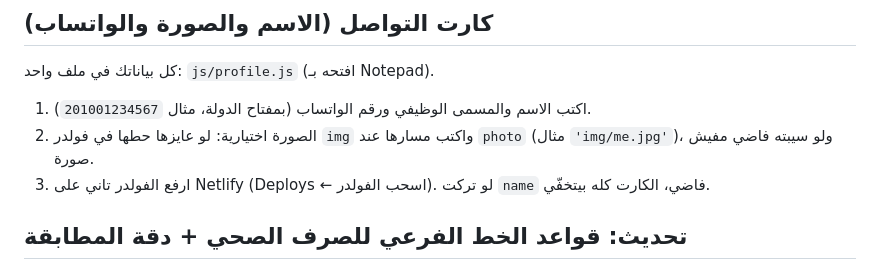
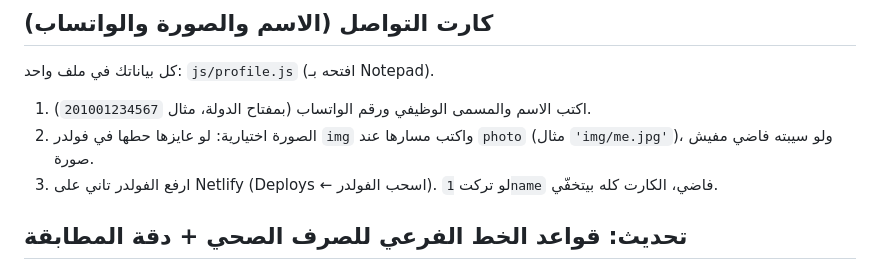
Before and after one commit to Walidhannoura/nwc-qa, a Markdown page: README.md, the part around the change. Rendered like a GitHub page.

```diff
--- a/README.md
+++ b/README.md
@@ -39,7 +39,7 @@
 1. اكتب الاسم والمسمى الوظيفي ورقم الواتساب (بمفتاح الدولة، مثال `201001234567`).
 2. الصورة اختيارية: لو عايزها حطها في فولدر `img` واكتب مسارها عند `photo` (مثال `'img/me.jpg'`)، ولو سيبته فاضي مفيش صورة.
 3. ارفع الفولدر تاني على Netlify (Deploys ← اسحب الفولدر).
-لو تركت `name` فاضي، الكارت كله بيتخفّي.
+لو تركت `1name` فاضي، الكارت كله بيتخفّي.
 
 
 ## تحديث: قواعد الخط الفرعي للصرف الصحي + دقة المطابقة
```
